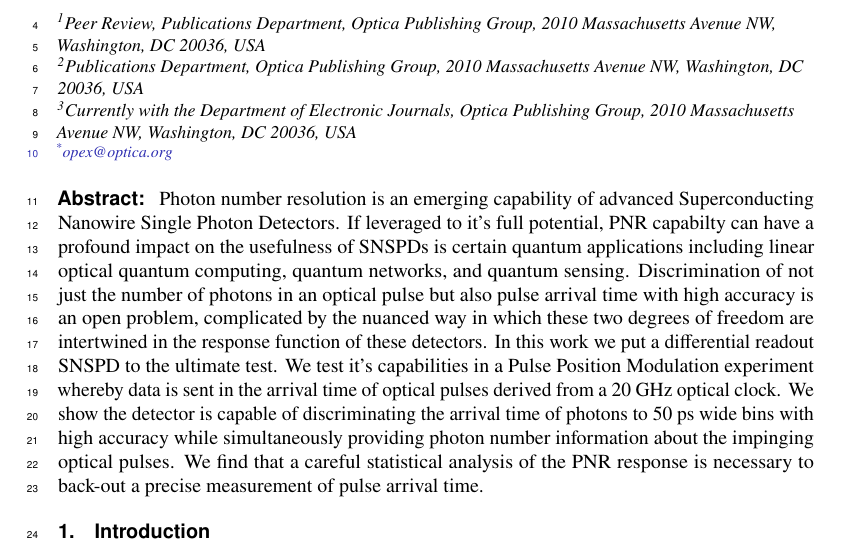
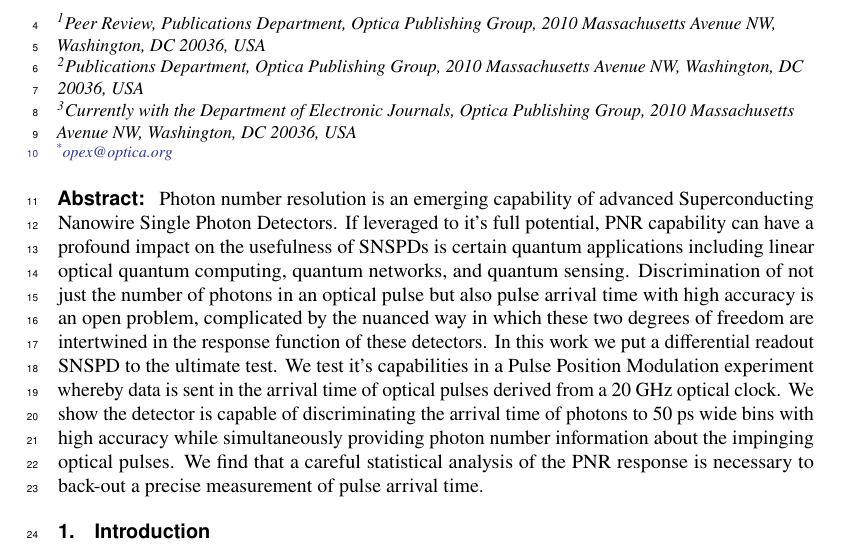
Before and after one commit to sansseriff/ppm_pnr, a LaTeX document (manuscript.tex): part of page 1 of 3, cut so that both start at the same text. Compiled offline with pdfLaTeX.

Commit message:
overleaf update

```diff
--- a/manuscript.tex
+++ b/manuscript.tex
@@ -25,7 +25,7 @@
 % use {asbstract*} to suppress the copyright line. Copyright information will be added in production
 
 \begin{abstract*}
-Photon number resolution is an emerging capability of advanced Superconducting Nanowire Single Photon Detectors. If leveraged to it's full potential, PNR capabilty can have a profound impact on the usefulness of SNSPDs is certain quantum applications including linear optical quantum computing, quantum networks, and quantum sensing. Discrimination of not just the number of photons in an optical pulse but also pulse arrival time with high accuracy is an open problem, complicated by the nuanced way in which these two degrees of freedom are intertwined in the response function of these detectors. In this work we put a differential readout SNSPD to the ultimate test. We test it's capabilities in a Pulse Position Modulation experiment whereby data is sent in the arrival time of optical pulses derived from a 20~GHz optical clock. We show the detector is capable of discriminating the arrival time of photons to 50~ps wide bins with high accuracy while simultaneously providing photon number information about the impinging optical pulses. We find that a careful statistical analysis of the PNR response is necessary to back-out a precise measurement of pulse arrival time.
+Photon number resolution is an emerging capability of advanced Superconducting Nanowire Single Photon Detectors. If leveraged to it's full potential, PNR capability can have a profound impact on the usefulness of SNSPDs is certain quantum applications including linear optical quantum computing, quantum networks, and quantum sensing. Discrimination of not just the number of photons in an optical pulse but also pulse arrival time with high accuracy is an open problem, complicated by the nuanced way in which these two degrees of freedom are intertwined in the response function of these detectors. In this work we put a differential readout SNSPD to the ultimate test. We test it's capabilities in a Pulse Position Modulation experiment whereby data is sent in the arrival time of optical pulses derived from a 20~GHz optical clock. We show the detector is capable of discriminating the arrival time of photons to 50~ps wide bins with high accuracy while simultaneously providing photon number information about the impinging optical pulses. We find that a careful statistical analysis of the PNR response is necessary to back-out a precise measurement of pulse arrival time.
 \end{abstract*}
 
 %%%%%%%%%%%%%%%%%%%%%%%%%%  body  %%%%%%%%%%%%%%%%%%%%%%%%%%
```
Also changed, not shown: manuscript.tex (3 more changed lines).
